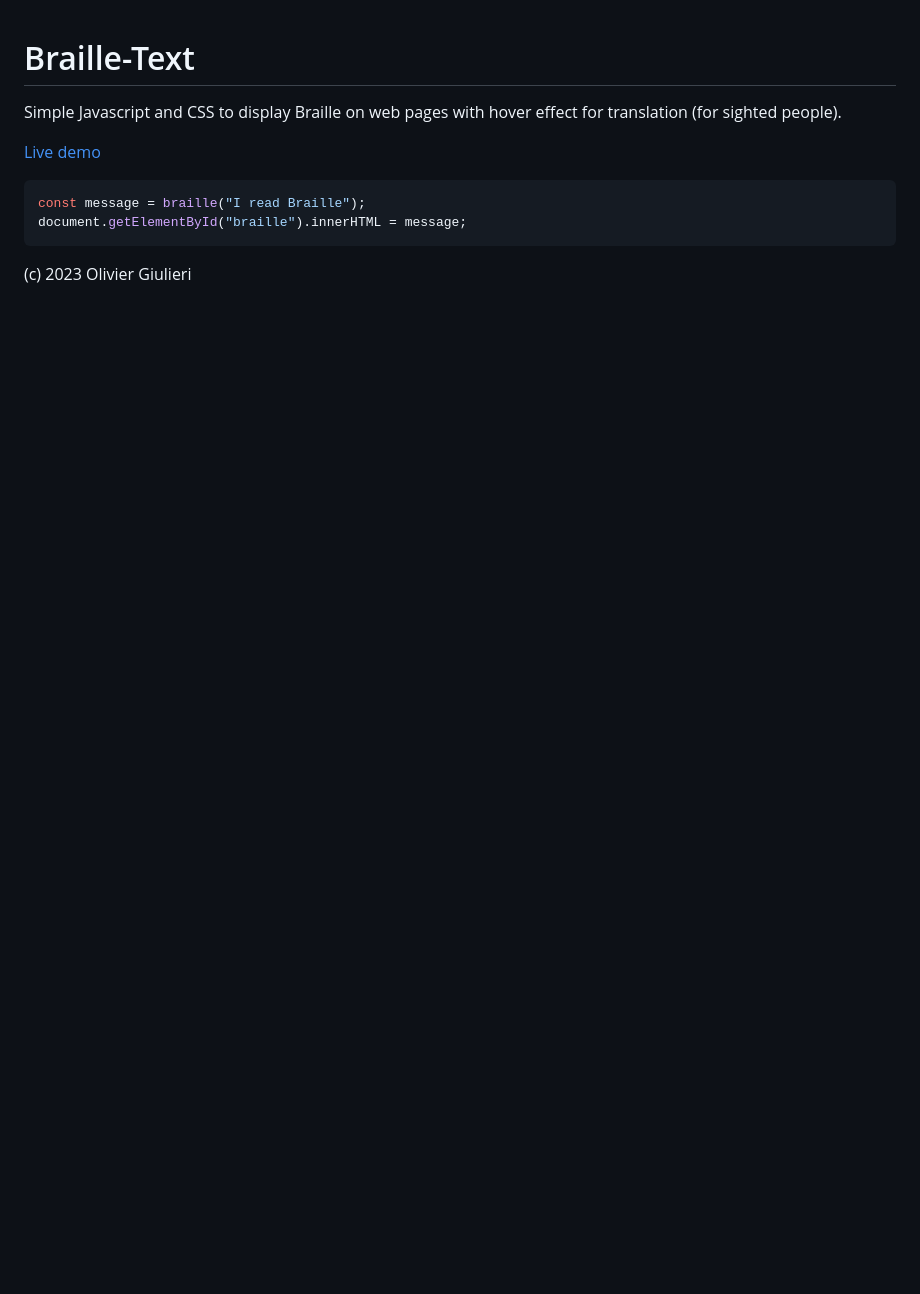
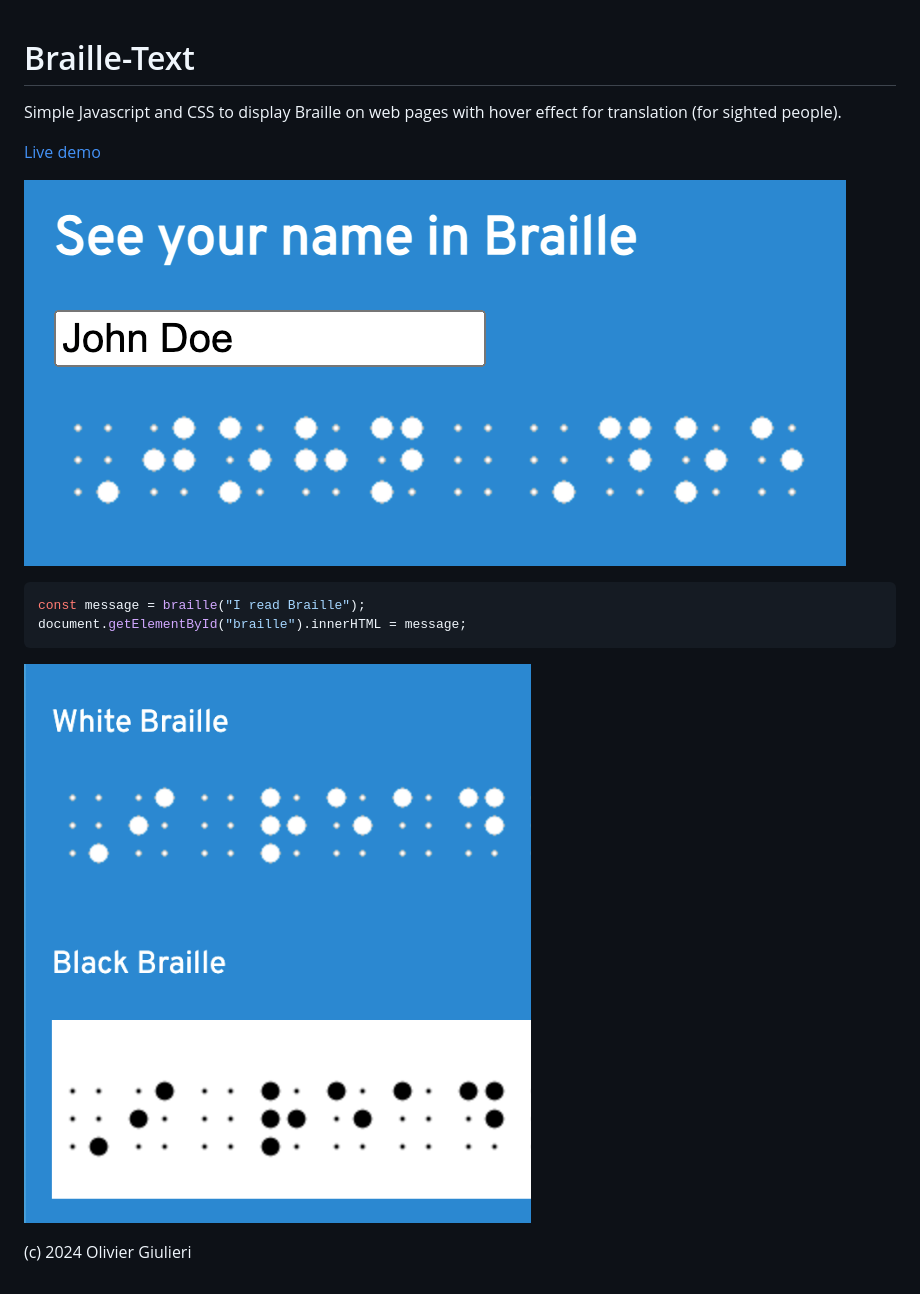
Before and after one commit to evoluteur/braille-text, a Markdown page: README.md, the part around the change. GitHub-like rendering; pictures changed too: screenshots/themes.png (added), screenshots/your-name.png (added); blank space fills up the shorter version.

Commit message:
Added "See your name inn Braille" + Cleanups.

````diff
--- a/README.md
+++ b/README.md
@@ -4,10 +4,13 @@ Simple Javascript and CSS to display Braille on web pages with hover effect for
 
 [Live demo](https://evoluteur.github.io/braille-text/index.html)
 
+![](screenshots/your-name.png)
 
 ```js
 const message = braille("I read Braille");
 document.getElementById("braille").innerHTML = message;
 ```
 
-(c) 2023 Olivier Giulieri
+![](screenshots/themes.png)
+
+(c) 2024 Olivier Giulieri
````
Also changed, not shown: 2 other files.
